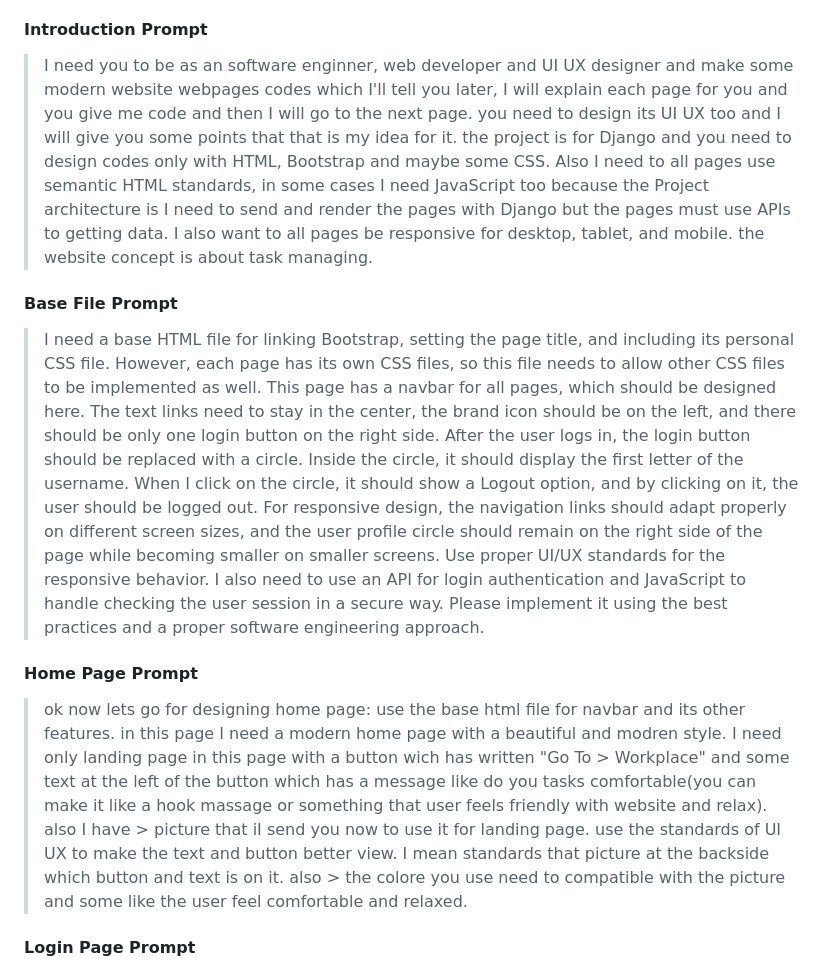
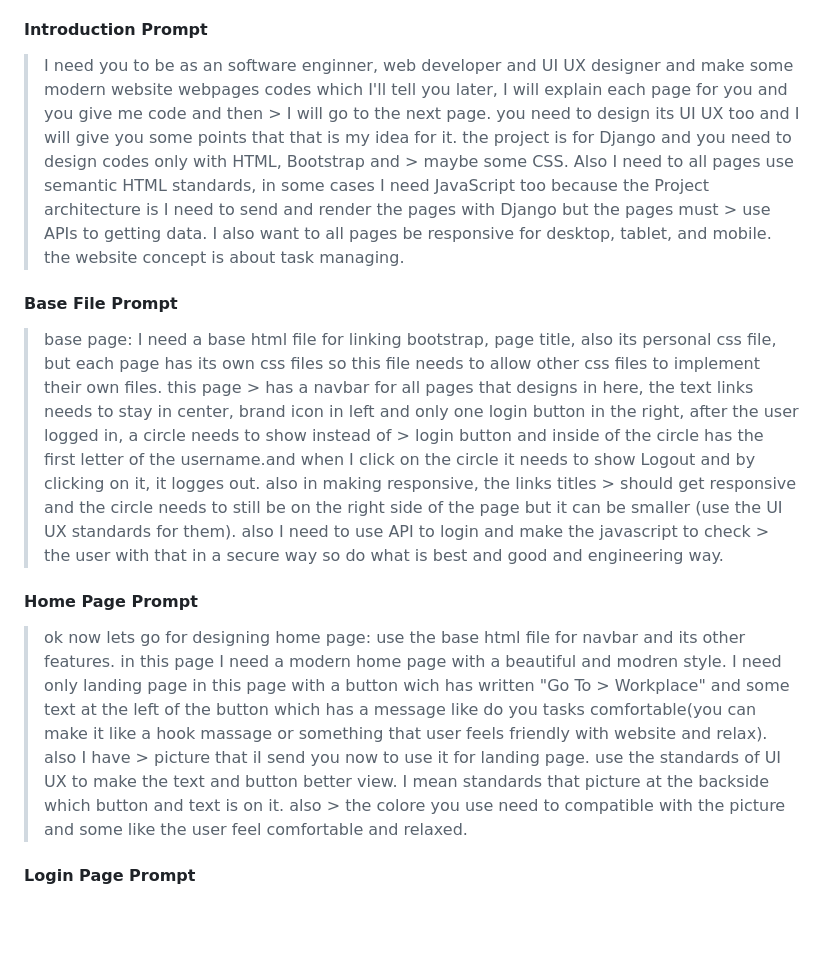
Before and after one commit to borhanimani/Task_Manager_Website, a Markdown page: documets/06_frontend_design_prompts.md, the part around one of its changes. GitHub-like rendering; blank space fills up the shorter version.

Commit message:
Refactor frontend design prompts for clarity and structure
Refactor prompts for frontend design specifications, ensuring clarity and consistency in language. Consolidate and enhance the structure of design prompts for various pages, including home, login, tasks list, add, delete, and about pages.

```diff
--- a/documets/06_frontend_design_prompts.md
+++ b/documets/06_frontend_design_prompts.md
@@ -6,41 +6,16 @@ software engineering parameters, UI/UX parameter, some user experience parameter
 after revieving AI generated code, controlling the code and making more compatible with the projects codes tried. the prompt used such as:
 
 #### Introduction Prompt
-> I need you to be as an software enginner, web developer and UI UX designer
-> and make some modern website webpages codes which I'll tell you later, I will
-> explain each page for you and you give me code and then I will go to the next
-> page. you need to design its UI UX too and I will give you some points that
-> that is my idea for it. the project is for Django and you need to design codes
-> only with HTML, Bootstrap and maybe some CSS. Also I need to all pages use
-> semantic HTML standards, in some cases I need JavaScript too because the Project
-> architecture is I need to send and render the pages with Django but the pages
-> must use APIs to getting data. I also want to all pages be responsive for
-> desktop, tablet, and mobile. the website concept is about task managing.
+> I need you to be as an software enginner, web developer and UI UX designer and make some modern website webpages codes which I'll tell you later, I will explain each page for you and you give me code and then > I will go to the next page. you need to design its UI UX too and I will give you some points that that is my idea for it. the project is for Django and you need to design codes only with HTML, Bootstrap and > maybe some CSS. Also I need to all pages use semantic HTML standards, in some cases I need JavaScript too because the Project architecture is I need to send and render the pages with Django but the pages must > use APIs to getting data.  I also want to all pages be responsive for desktop, tablet, and mobile. the website concept is about task managing.
 
 #### Base File Prompt
-> I need a base HTML file for linking Bootstrap, setting the page title,
-> and including its personal CSS file. However, each page has its own CSS files,
-> so this file needs to allow other CSS files to be implemented as well.
-> This page has a navbar for all pages, which should be designed here.
-> The text links need to stay in the center, the brand icon should be on the left,
-> and there should be only one login button on the right side.
-> After the user logs in, the login button should be replaced with a circle.
-> Inside the circle, it should display the first letter of the username.
-> When I click on the circle, it should show a Logout option, and by clicking on it,
-> the user should be logged out.
-> For responsive design, the navigation links should adapt properly on different
-> screen sizes, and the user profile circle should remain on the right side of the
-> page while becoming smaller on smaller screens. Use proper UI/UX standards
-> for the responsive behavior.
-> I also need to use an API for login authentication and JavaScript to handle
-> checking the user session in a secure way. Please implement it using the best
-> practices and a proper software engineering approach.
+> base page:
+> I need a base html file for linking bootstrap, page title, also its personal css file, but each page has its own css files so this file needs to allow other css files to implement their own files. this page > has a navbar for all pages that designs in here, the text links needs to stay in center, brand icon in left and only one login button in the right, after the user logged in, a circle needs to show instead of > login button and inside of the circle has the first letter of the username.and when I click on the circle it needs to show Logout and by clicking on it, it logges out. also in making responsive, the links titles > should get responsive and the circle needs to still be on the right side of the page but it can be smaller (use the UI UX standards for them). also I need to use API to login and make the javascript to check > the user with that in a secure way so do what is best and good and engineering way.
 
 #### Home Page Prompt
 > ok now lets go for designing home page:
 > use the base html file for navbar and its other features. in this page I need a modern home page with a beautiful and modren style. I need only landing page in this page with a button wich has written "Go To > Workplace" and some text at the left of the button which has a message like do you tasks comfortable(you can make it like a hook massage or something that user feels friendly with website and relax). also I have > picture that iI send you now to use it for landing page. use the standards of UI UX to make the text and button better view. I mean standards that picture at the backside which button and text is on it. also > the colore you use need to compatible with the picture and some like the user feel comfortable and relaxed.
 
-
 #### Login Page Prompt
 > great, lets go for next page. now, I need a modern login page. use the color that is compatible with home page and its picture but don't use its picture. the login page has user and password inputs without any > forgot your password and other features. the username and password and login process most be safe and secure, using crf and other security features. using form submit or other design is up to you, use the best > way and also more secure way. remember the login process should be with api.
 
```
Also changed, not shown: other parts of documets/06_frontend_design_prompts.md (+11 -1 lines).
